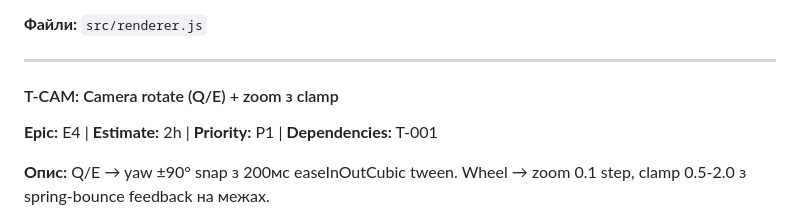
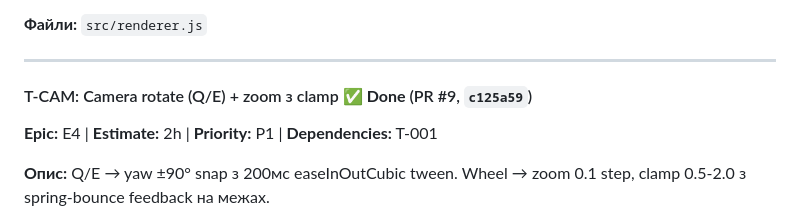
Before and after one commit to stfalcon/townscaper-mvp, a Markdown page: docs/06-backlog.md, the part around the change. Drawn GitHub-style.

```diff
--- a/docs/06-backlog.md
+++ b/docs/06-backlog.md
@@ -187,7 +187,7 @@
 
 ---
 
-#### T-CAM: Camera rotate (Q/E) + zoom з clamp
+#### T-CAM: Camera rotate (Q/E) + zoom з clamp ✅ **Done** (PR #9, `c125a59`)
 **Epic:** E4 | **Estimate:** 2h | **Priority:** P1 | **Dependencies:** T-001
 
 **Опис:** Q/E → yaw ±90° snap з 200мс easeInOutCubic tween. Wheel → zoom 0.1 step, clamp 0.5-2.0 з spring-bounce feedback на межах.
```
Also changed, not shown: docs/STATE.md (+14 -18 lines).
